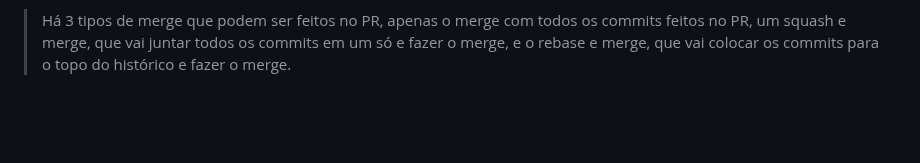
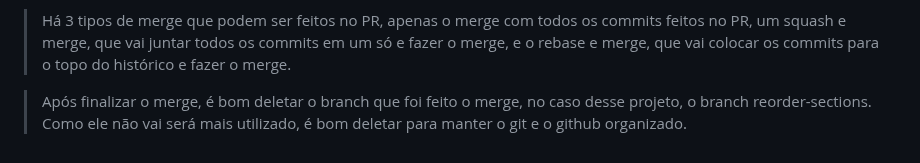
Before and after one commit to adriantorress/git-advanced-course, a Markdown page: README.md, the part around the change. GitHub-like rendering; blank space fills up the shorter version.

Commit message:
Add delete branch after merge explanation

```diff
--- a/README.md
+++ b/README.md
@@ -217,3 +217,5 @@ USE MERGE
 > Uma vez feita as correções e recebendo o approval é só fazer o merge para o master
 
 > Há 3 tipos de merge que podem ser feitos no PR, apenas o merge com todos os commits feitos no PR, um squash e merge, que vai juntar todos os commits em um só e fazer o merge, e o rebase e merge, que vai colocar os commits para o topo do histórico e fazer o merge.
+
+> Após finalizar o merge, é bom deletar o branch que foi feito o merge, no caso desse projeto, o branch reorder-sections. Como ele não vai será mais utilizado, é bom deletar para manter o git e o github organizado.
```
